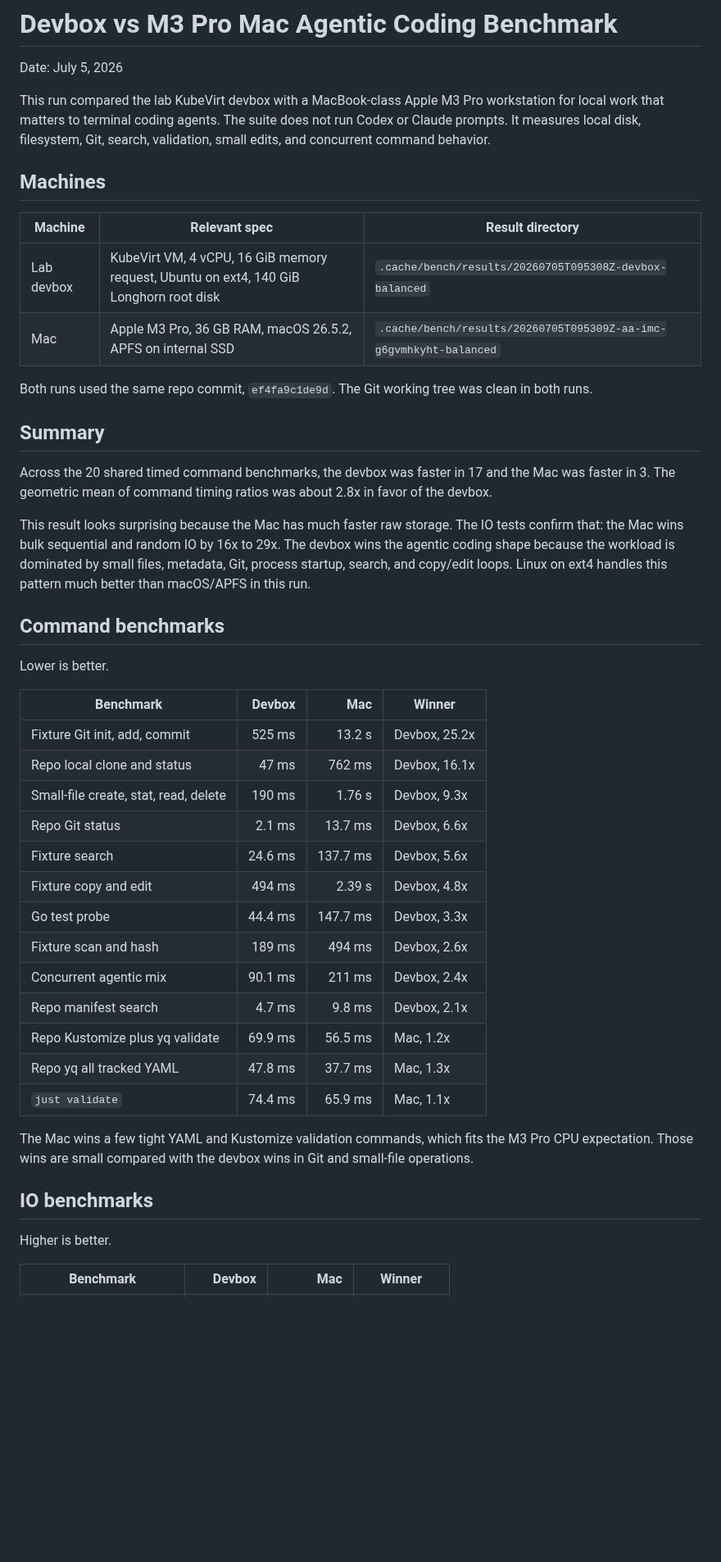
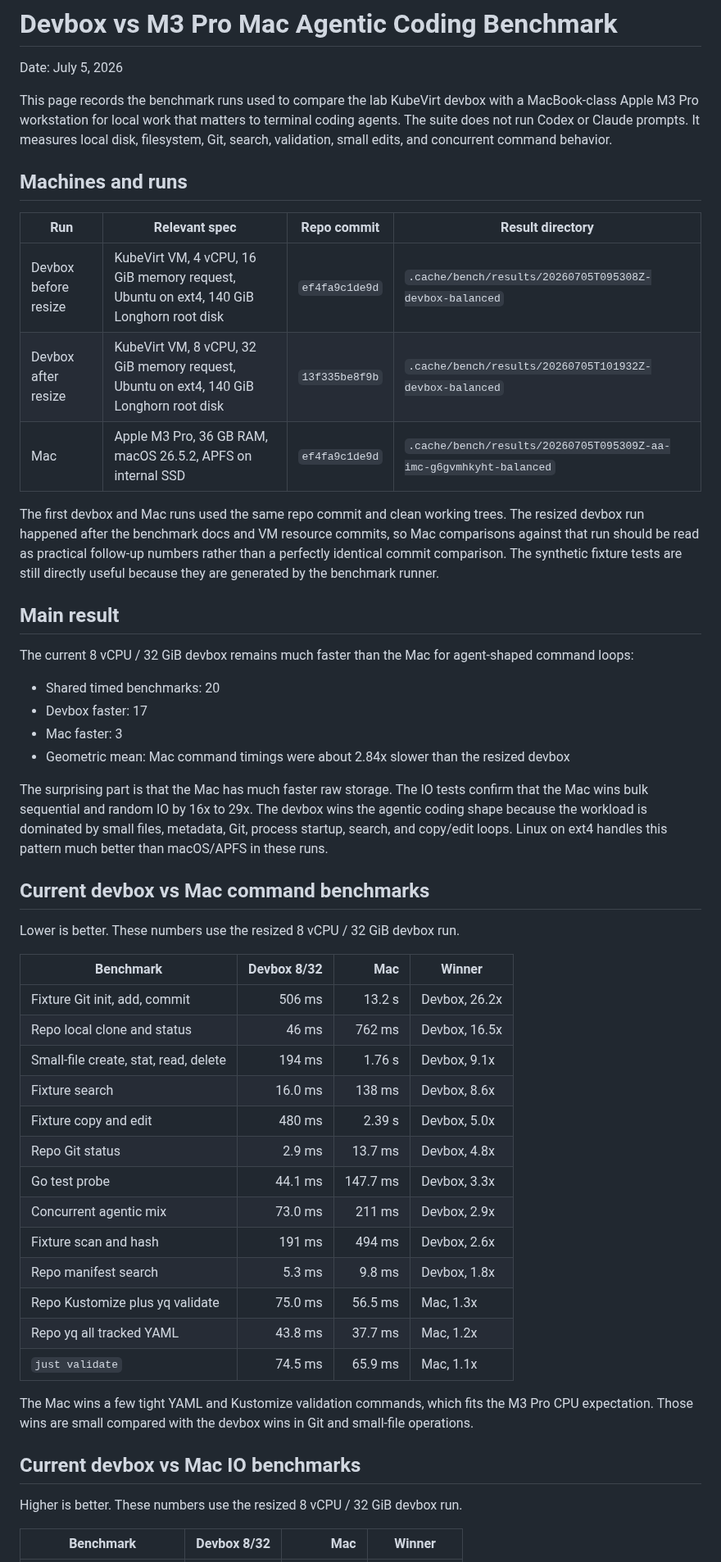
Before and after one commit to stianfro/lab, a Markdown page: docs/benchmarks/2026-07-05-devbox-vs-m3-pro.md, the part around one of its changes. Shown at 82% size. Rendered like a GitHub page; blank space fills up the shorter version.

Commit message:
docs: update devbox benchmark results

```diff
--- a/docs/benchmarks/2026-07-05-devbox-vs-m3-pro.md
+++ b/docs/benchmarks/2026-07-05-devbox-vs-m3-pro.md
@@ -2,48 +2,54 @@
 
 Date: July 5, 2026
 
-This run compared the lab KubeVirt devbox with a MacBook-class Apple M3 Pro workstation for local work that matters to terminal coding agents. The suite does not run Codex or Claude prompts. It measures local disk, filesystem, Git, search, validation, small edits, and concurrent command behavior.
+This page records the benchmark runs used to compare the lab KubeVirt devbox with a MacBook-class Apple M3 Pro workstation for local work that matters to terminal coding agents. The suite does not run Codex or Claude prompts. It measures local disk, filesystem, Git, search, validation, small edits, and concurrent command behavior.
 
-## Machines
+## Machines and runs
 
-| Machine | Relevant spec | Result directory |
-| --- | --- | --- |
-| Lab devbox | KubeVirt VM, 4 vCPU, 16 GiB memory request, Ubuntu on ext4, 140 GiB Longhorn root disk | `.cache/bench/results/20260705T095308Z-devbox-balanced` |
-| Mac | Apple M3 Pro, 36 GB RAM, macOS 26.5.2, APFS on internal SSD | `.cache/bench/results/20260705T095309Z-aa-imc-g6gvmhkyht-balanced` |
+| Run | Relevant spec | Repo commit | Result directory |
+| --- | --- | --- | --- |
+| Devbox before resize | KubeVirt VM, 4 vCPU, 16 GiB memory request, Ubuntu on ext4, 140 GiB Longhorn root disk | `ef4fa9c1de9d` | `.cache/bench/results/20260705T095308Z-devbox-balanced` |
+| Devbox after resize | KubeVirt VM, 8 vCPU, 32 GiB memory request, Ubuntu on ext4, 140 GiB Longhorn root disk | `13f335be8f9b` | `.cache/bench/results/20260705T101932Z-devbox-balanced` |
+| Mac | Apple M3 Pro, 36 GB RAM, macOS 26.5.2, APFS on internal SSD | `ef4fa9c1de9d` | `.cache/bench/results/20260705T095309Z-aa-imc-g6gvmhkyht-balanced` |
 
-Both runs used the same repo commit, `ef4fa9c1de9d`. The Git working tree was clean in both runs.
+The first devbox and Mac runs used the same repo commit and clean working trees. The resized devbox run happened after the benchmark docs and VM resource commits, so Mac comparisons against that run should be read as practical follow-up numbers rather than a perfectly identical commit comparison. The synthetic fixture tests are still directly useful because they are generated by the benchmark runner.
 
-## Summary
+## Main result
 
-Across the 20 shared timed command benchmarks, the devbox was faster in 17 and the Mac was faster in 3. The geometric mean of command timing ratios was about 2.8x in favor of the devbox.
+The current 8 vCPU / 32 GiB devbox remains much faster than the Mac for agent-shaped command loops:
 
-This result looks surprising because the Mac has much faster raw storage. The IO tests confirm that: the Mac wins bulk sequential and random IO by 16x to 29x. The devbox wins the agentic coding shape because the workload is dominated by small files, metadata, Git, process startup, search, and copy/edit loops. Linux on ext4 handles this pattern much better than macOS/APFS in this run.
+- Shared timed benchmarks: 20
+- Devbox faster: 17
+- Mac faster: 3
+- Geometric mean: Mac command timings were about 2.84x slower than the resized devbox
 
-## Command benchmarks
+The surprising part is that the Mac has much faster raw storage. The IO tests confirm that the Mac wins bulk sequential and random IO by 16x to 29x. The devbox wins the agentic coding shape because the workload is dominated by small files, metadata, Git, process startup, search, and copy/edit loops. Linux on ext4 handles this pattern much better than macOS/APFS in these runs.
 
-Lower is better.
+## Current devbox vs Mac command benchmarks
 
-| Benchmark | Devbox | Mac | Winner |
+Lower is better. These numbers use the resized 8 vCPU / 32 GiB devbox run.
+
+| Benchmark | Devbox 8/32 | Mac | Winner |
 | --- | ---: | ---: | --- |
-| Fixture Git init, add, commit | 525 ms | 13.2 s | Devbox, 25.2x |
-| Repo local clone and status | 47 ms | 762 ms | Devbox, 16.1x |
-| Small-file create, stat, read, delete | 190 ms | 1.76 s | Devbox, 9.3x |
-| Repo Git status | 2.1 ms | 13.7 ms | Devbox, 6.6x |
-| Fixture search | 24.6 ms | 137.7 ms | Devbox, 5.6x |
-| Fixture copy and edit | 494 ms | 2.39 s | Devbox, 4.8x |
-| Go test probe | 44.4 ms | 147.7 ms | Devbox, 3.3x |
-| Fixture scan and hash | 189 ms | 494 ms | Devbox, 2.6x |
-| Concurrent agentic mix | 90.1 ms | 211 ms | Devbox, 2.4x |
-| Repo manifest search | 4.7 ms | 9.8 ms | Devbox, 2.1x |
-| Repo Kustomize plus yq validate | 69.9 ms | 56.5 ms | Mac, 1.2x |
-| Repo yq all tracked YAML | 47.8 ms | 37.7 ms | Mac, 1.3x |
-| `just validate` | 74.4 ms | 65.9 ms | Mac, 1.1x |
+| Fixture Git init, add, commit | 506 ms | 13.2 s | Devbox, 26.2x |
+| Repo local clone and status | 46 ms | 762 ms | Devbox, 16.5x |
+| Small-file create, stat, read, delete | 194 ms | 1.76 s | Devbox, 9.1x |
+| Fixture search | 16.0 ms | 138 ms | Devbox, 8.6x |
+| Fixture copy and edit | 480 ms | 2.39 s | Devbox, 5.0x |
+| Repo Git status | 2.9 ms | 13.7 ms | Devbox, 4.8x |
+| Go test probe | 44.1 ms | 147.7 ms | Devbox, 3.3x |
+| Concurrent agentic mix | 73.0 ms | 211 ms | Devbox, 2.9x |
+| Fixture scan and hash | 191 ms | 494 ms | Devbox, 2.6x |
+| Repo manifest search | 5.3 ms | 9.8 ms | Devbox, 1.8x |
+| Repo Kustomize plus yq validate | 75.0 ms | 56.5 ms | Mac, 1.3x |
+| Repo yq all tracked YAML | 43.8 ms | 37.7 ms | Mac, 1.2x |
+| `just validate` | 74.5 ms | 65.9 ms | Mac, 1.1x |
 
 The Mac wins a few tight YAML and Kustomize validation commands, which fits the M3 Pro CPU expectation. Those wins are small compared with the devbox wins in Git and small-file operations.
 
-## IO benchmarks
+## Current devbox vs Mac IO benchmarks
 
-Higher is better.
+Higher is better. These numbers use the resized 8 vCPU / 32 GiB devbox run.
 
-| Benchmark | Devbox | Mac | Winner |
+| Benchmark | Devbox 8/32 | Mac | Winner |
 | --- | ---: | ---: | --- |
```
Also changed, not shown: other parts of docs/benchmarks/2026-07-05-devbox-vs-m3-pro.md (+39 -9 lines).
